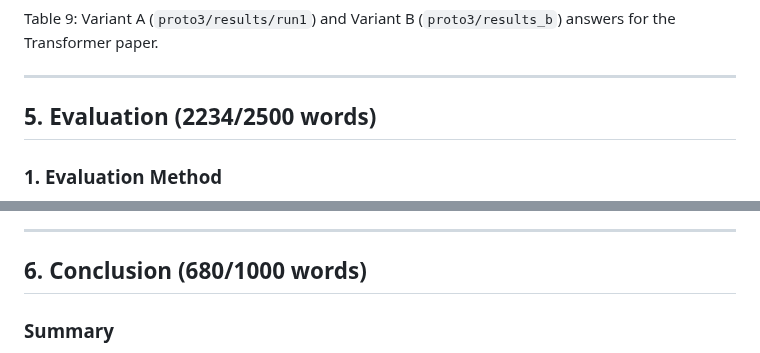
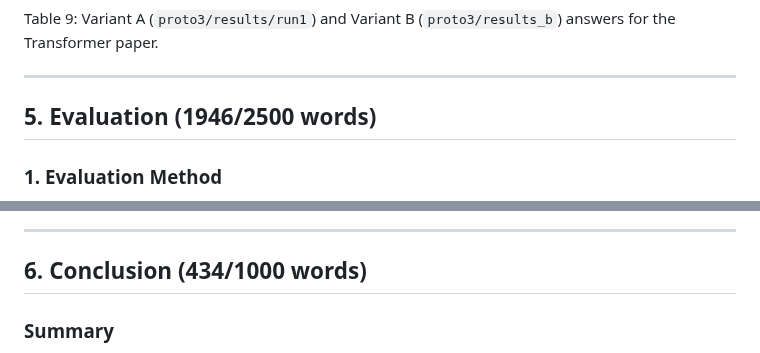
Before and after one commit to sanemat/uol-fp, a Markdown page: report4/report.md, 2 parts joined by grey strips. Rendered like a GitHub page.

```diff
--- a/report4/report.md
+++ b/report4/report.md
@@ -452,7 +452,7 @@ Table 9: Variant A (`proto3/results/run1`) and Variant B (`proto3/results_b`) an
 
 ---
 
-## 5. Evaluation (2234/2500 words)
+## 5. Evaluation (1946/2500 words)
 
 ### 1. Evaluation Method
 
@@ -592,7 +592,7 @@ These findings are limited by the six-paper corpus, single-annotator gold labels
 
 ---
 
-## 6. Conclusion (680/1000 words)
+## 6. Conclusion (434/1000 words)
 
 ### Summary
 
```
Also changed, not shown: other parts of report4/report.md (+4 -4 lines).
